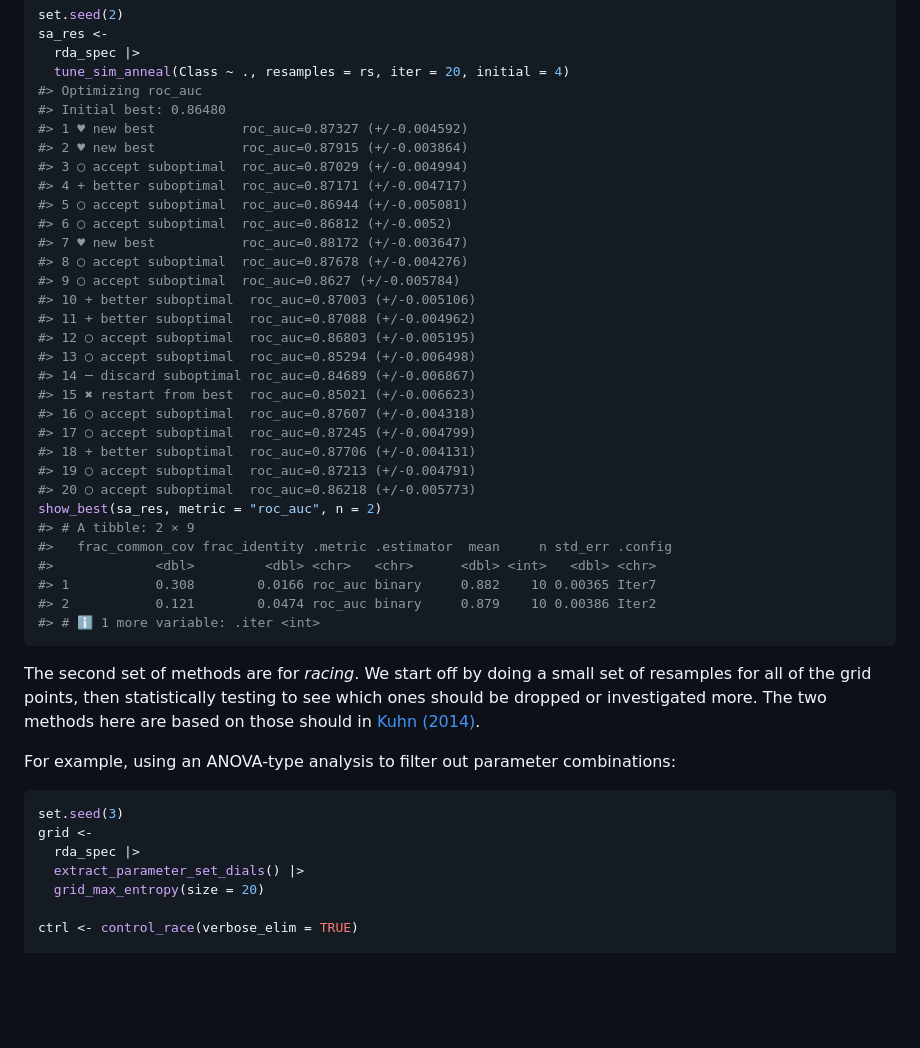
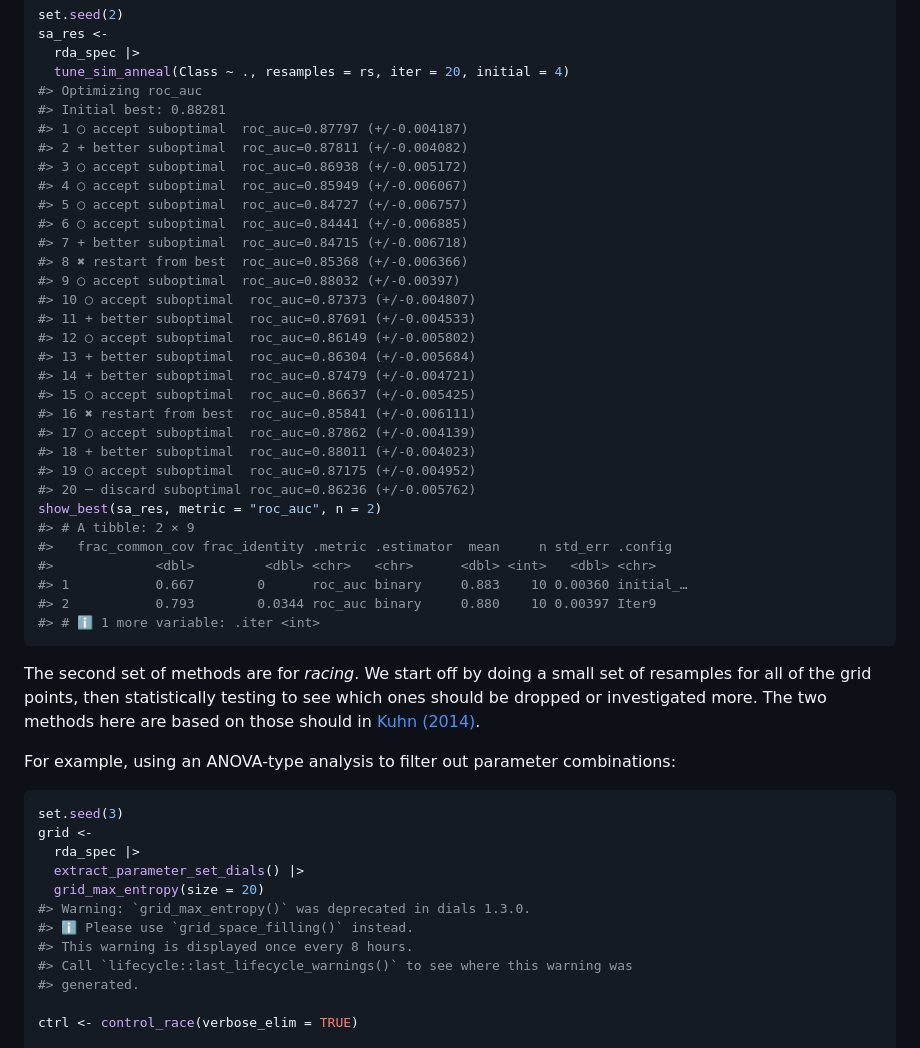
Before and after one commit to tidymodels/finetune, a Markdown page: README.md, the part around one of its changes. Rendered like a GitHub page; blank space fills up the shorter version.

Commit message:
devtools::build_readme()

````diff
--- a/README.md
+++ b/README.md
@@ -58,33 +60,33 @@ sa_res <-
   rda_spec |>
   tune_sim_anneal(Class ~ ., resamples = rs, iter = 20, initial = 4)
 #> Optimizing roc_auc
-#> Initial best: 0.86480
-#> 1 ♥ new best           roc_auc=0.87327 (+/-0.004592)
-#> 2 ♥ new best           roc_auc=0.87915 (+/-0.003864)
-#> 3 ◯ accept suboptimal  roc_auc=0.87029 (+/-0.004994)
-#> 4 + better suboptimal  roc_auc=0.87171 (+/-0.004717)
-#> 5 ◯ accept suboptimal  roc_auc=0.86944 (+/-0.005081)
-#> 6 ◯ accept suboptimal  roc_auc=0.86812 (+/-0.0052)
-#> 7 ♥ new best           roc_auc=0.88172 (+/-0.003647)
-#> 8 ◯ accept suboptimal  roc_auc=0.87678 (+/-0.004276)
-#> 9 ◯ accept suboptimal  roc_auc=0.8627 (+/-0.005784)
-#> 10 + better suboptimal  roc_auc=0.87003 (+/-0.005106)
-#> 11 + better suboptimal  roc_auc=0.87088 (+/-0.004962)
-#> 12 ◯ accept suboptimal  roc_auc=0.86803 (+/-0.005195)
-#> 13 ◯ accept suboptimal  roc_auc=0.85294 (+/-0.006498)
-#> 14 ─ discard suboptimal roc_auc=0.84689 (+/-0.006867)
-#> 15 ✖ restart from best  roc_auc=0.85021 (+/-0.006623)
-#> 16 ◯ accept suboptimal  roc_auc=0.87607 (+/-0.004318)
-#> 17 ◯ accept suboptimal  roc_auc=0.87245 (+/-0.004799)
-#> 18 + better suboptimal  roc_auc=0.87706 (+/-0.004131)
-#> 19 ◯ accept suboptimal  roc_auc=0.87213 (+/-0.004791)
-#> 20 ◯ accept suboptimal  roc_auc=0.86218 (+/-0.005773)
+#> Initial best: 0.88281
+#> 1 ◯ accept suboptimal  roc_auc=0.87797 (+/-0.004187)
+#> 2 + better suboptimal  roc_auc=0.87811 (+/-0.004082)
+#> 3 ◯ accept suboptimal  roc_auc=0.86938 (+/-0.005172)
+#> 4 ◯ accept suboptimal  roc_auc=0.85949 (+/-0.006067)
+#> 5 ◯ accept suboptimal  roc_auc=0.84727 (+/-0.006757)
+#> 6 ◯ accept suboptimal  roc_auc=0.84441 (+/-0.006885)
+#> 7 + better suboptimal  roc_auc=0.84715 (+/-0.006718)
+#> 8 ✖ restart from best  roc_auc=0.85368 (+/-0.006366)
+#> 9 ◯ accept suboptimal  roc_auc=0.88032 (+/-0.00397)
+#> 10 ◯ accept suboptimal  roc_auc=0.87373 (+/-0.004807)
+#> 11 + better suboptimal  roc_auc=0.87691 (+/-0.004533)
+#> 12 ◯ accept suboptimal  roc_auc=0.86149 (+/-0.005802)
+#> 13 + better suboptimal  roc_auc=0.86304 (+/-0.005684)
+#> 14 + better suboptimal  roc_auc=0.87479 (+/-0.004721)
+#> 15 ◯ accept suboptimal  roc_auc=0.86637 (+/-0.005425)
+#> 16 ✖ restart from best  roc_auc=0.85841 (+/-0.006111)
+#> 17 ◯ accept suboptimal  roc_auc=0.87862 (+/-0.004139)
+#> 18 + better suboptimal  roc_auc=0.88011 (+/-0.004023)
+#> 19 ◯ accept suboptimal  roc_auc=0.87175 (+/-0.004952)
+#> 20 ─ discard suboptimal roc_auc=0.86236 (+/-0.005762)
 show_best(sa_res, metric = "roc_auc", n = 2)
 #> # A tibble: 2 × 9
 #>   frac_common_cov frac_identity .metric .estimator  mean     n std_err .config
 #>             <dbl>         <dbl> <chr>   <chr>      <dbl> <int>   <dbl> <chr>
-#> 1           0.308        0.0166 roc_auc binary     0.882    10 0.00365 Iter7
-#> 2           0.121        0.0474 roc_auc binary     0.879    10 0.00386 Iter2
+#> 1           0.667        0      roc_auc binary     0.883    10 0.00360 initial_…
+#> 2           0.793        0.0344 roc_auc binary     0.880    10 0.00397 Iter9
 #> # ℹ 1 more variable: .iter <int>
 ```
 
@@ -103,6 +105,11 @@ grid <-
   rda_spec |>
   extract_parameter_set_dials() |>
   grid_max_entropy(size = 20)
+#> Warning: `grid_max_entropy()` was deprecated in dials 1.3.0.
+#> ℹ Please use `grid_space_filling()` instead.
+#> This warning is displayed once every 8 hours.
+#> Call `lifecycle::last_lifecycle_warnings()` to see where this warning was
+#> generated.
 
 ctrl <- control_race(verbose_elim = TRUE)
 
````
Also changed, not shown: other parts of README.md (+2 -0 lines).
